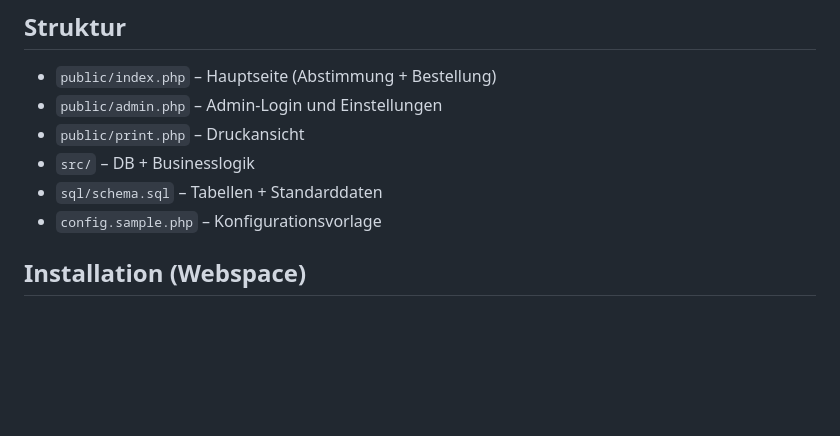
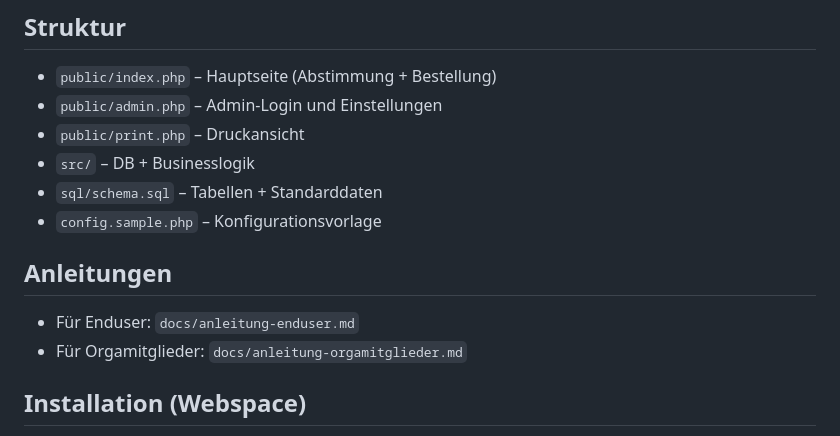
Before and after one commit to Jaedca117/n3-essen-bestellung, a Markdown page: README.md, the part around the change. Rendered like a GitHub page; blank space fills up the shorter version.

```diff
--- a/README.md
+++ b/README.md
@@ -28,6 +28,11 @@ Warum passend:
 - `src/` – DB + Businesslogik
 - `sql/schema.sql` – Tabellen + Standarddaten
 - `config.sample.php` – Konfigurationsvorlage
+
+## Anleitungen
+
+- Für Enduser: `docs/anleitung-enduser.md`
+- Für Orgamitglieder: `docs/anleitung-orgamitglieder.md`
 
 ## Installation (Webspace)
 
```
Also changed, not shown: docs/anleitung-enduser.md (added, +52 -0 lines), docs/anleitung-orgamitglieder.md (added, +69 -0 lines).
